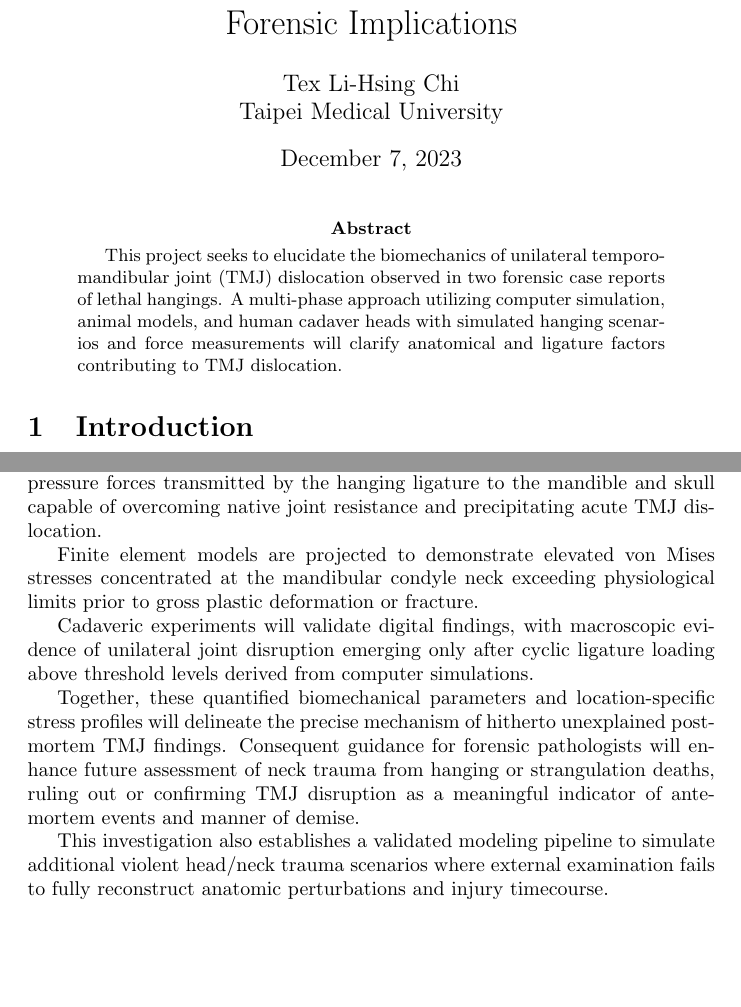
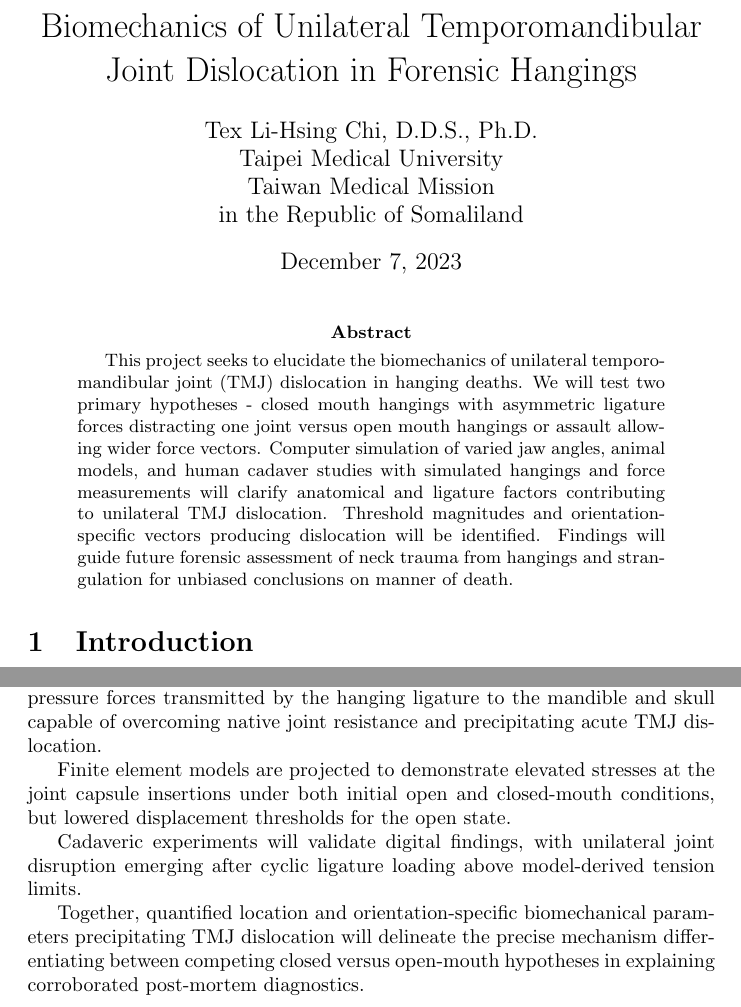
Before and after one commit to texchi2/2024_research_proposal_forensic_PMCT_TMJ_dislocation, a LaTeX paper (main.tex): two parts of pages 1 and 5 of 7, joined at a grey line, cut at the place of the change, the shorter picture padded with empty space. Compiled offline with pdfLaTeX.

Commit message:
Monash; Title: Biomechanics of Unilateral TemporomandibularJoint Dislocation in Forensic Hangings

```diff
--- a/main.tex
+++ b/main.tex
@@ -9,9 +9,10 @@
 %Biomechanics of Hanging-Induced Temporomandibular Joint Dislocation
 %Ligature Forces and Unilateral TMJ Dislocation: Forensic Implications
 %Finite Element Models of TMJ Injury in Hanging Deaths
-\title{Ligature Forces and Unilateral TMJ Dislocation: Forensic Implications}
+\title{Biomechanics of Unilateral Temporomandibular Joint Dislocation in Forensic Hangings}
 
-\author{Tex Li-Hsing Chi \\ \tmu}
+
+\author{Tex Li-Hsing Chi, D.D.S., Ph.D. \\ \tmu \\ Taiwan Medical Mission \\ in the Republic of Somaliland}
 \date{\today}
 
 %\title{2024_research_proposal_forensic_PMCT_TMJ_dislocation}
@@ -26,8 +27,11 @@
 \maketitle
 
 \begin{abstract}
-This project seeks to elucidate the biomechanics of unilateral temporomandibular joint (TMJ) dislocation observed in two forensic case reports of lethal hangings. A multi-phase approach utilizing computer simulation, animal models, and human cadaver heads with simulated hanging scenarios and force measurements will clarify anatomical and ligature factors contributing to TMJ dislocation.
+This project seeks to elucidate the biomechanics of unilateral temporomandibular joint (TMJ) dislocation in hanging deaths. We will test two primary hypotheses - closed mouth hangings with asymmetric ligature forces distracting one joint versus open mouth hangings or assault allowing wider force vectors. Computer simulation of varied jaw angles, animal models, and human cadaver studies with simulated hangings and force measurements will clarify anatomical and ligature factors contributing to unilateral TMJ dislocation. Threshold magnitudes and orientation-specific vectors producing dislocation will be identified. Findings will guide future forensic assessment of neck trauma from hangings and strangulation for unbiased conclusions on manner of death.
+
+%This project seeks to elucidate the biomechanics of unilateral temporomandibular joint (TMJ) dislocation observed in two forensic case reports of lethal hangings. Computer simulation, animal models, and human cadaver heads with simulated hanging scenarios and force measurements will clarify anatomical and ligature factors contributing to TMJ dislocation. Specifically, we anticipate identifying threshold magnitudes and vectors of pressure forces transmitted by hanging ligatures to the mandible and skull capable of overcoming native joint resistance and precipitating unilateral TMJ injury. In addition, a validated modeling pipeline is established to simulate additional violent head/neck trauma scenarios where external examination fails to fully reconstruct anatomic perturbations and injury timecourse. This investigation will provide forensic medicine guidance in evaluating neck trauma for unbiased cause and manner of death conclusions. Findings will shape future forensic medical practice in investigating and interpreting neck trauma mechanisms.
 \end{abstract}
+
 
 %\section{Introduction}
 %Here is a reorganized and expanded introduction section on TMJ anatomy, hanging deaths, the recent findings of TMJ dislocation, and the utility of finite element modeling, with integrated references:
@@ -187,13 +195,13 @@ This project is expected to systematically quantify the ligature properties and
 
 Specifically, we anticipate identifying threshold magnitudes and vectors of pressure forces transmitted by the hanging ligature to the mandible and skull capable of overcoming native joint resistance and precipitating acute TMJ dislocation.
 
-Finite element models are projected to demonstrate elevated von Mises stresses concentrated at the mandibular condyle neck exceeding physiological limits prior to gross plastic deformation or fracture.
+Finite element models are projected to demonstrate elevated stresses at the joint capsule insertions under both initial open and closed-mouth conditions, but lowered displacement thresholds for the open state.
 
-Cadaveric experiments will validate digital findings, with macroscopic evidence of unilateral joint disruption emerging only after cyclic ligature loading above threshold levels derived from computer simulations.
+Cadaveric experiments will validate digital findings, with unilateral joint disruption emerging after cyclic ligature loading above model-derived tension limits.
 
-Together, these quantified biomechanical parameters and location-specific stress profiles will delineate the precise mechanism of hitherto unexplained post-mortem TMJ findings. Consequent guidance for forensic pathologists will enhance future assessment of neck trauma from hanging or strangulation deaths, ruling out or confirming TMJ disruption as a meaningful indicator of antemortem events and manner of demise.
+Together, quantified location and orientation-specific biomechanical parameters precipitating TMJ dislocation will delineate the precise mechanism differentiating between competing closed versus open-mouth hypotheses in explaining corroborated post-mortem diagnostics.
 
-This investigation also establishes a validated modeling pipeline to simulate additional violent head/neck trauma scenarios where external examination fails to fully reconstruct anatomic perturbations and injury timecourse.
+%This investigation also establishes a validated modeling pipeline to simulate additional violent head/neck trauma scenarios where external examination fails to fully reconstruct anatomic perturbations and injury timecourse.
 
 %
 \section{Expected Outcomes}
```
Also changed, not shown: main.tex (19 more changed lines).
